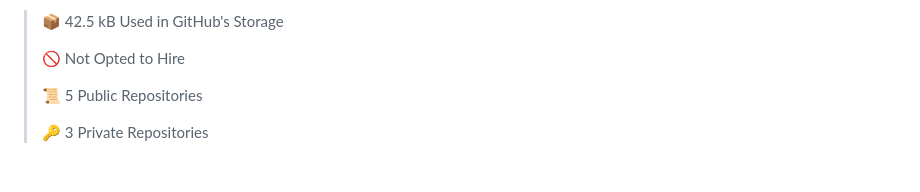
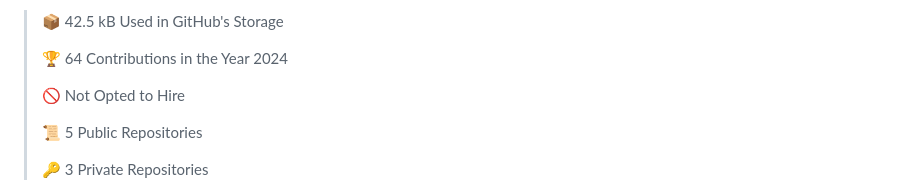
Before and after one commit to Jeong8537/Jeong8537.github.io, a Markdown page: README.md, the part around one of its changes. Drawn GitHub-style; blank space fills up the shorter version.

```diff
--- a/README.md
+++ b/README.md
@@ -17,6 +15,8 @@
 **🐱 My GitHub Data**
 
 > 📦 42.5 kB Used in GitHub's Storage
+ >
+> 🏆 64 Contributions in the Year 2024
  >
 > 🚫 Not Opted to Hire
  >
```
Also changed, not shown: other parts of README.md (+1 -3 lines).
